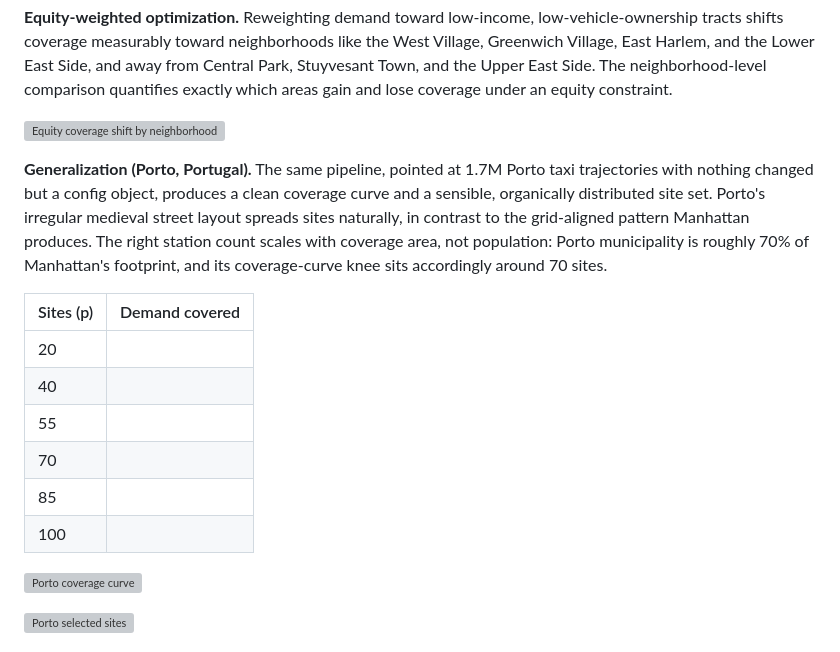
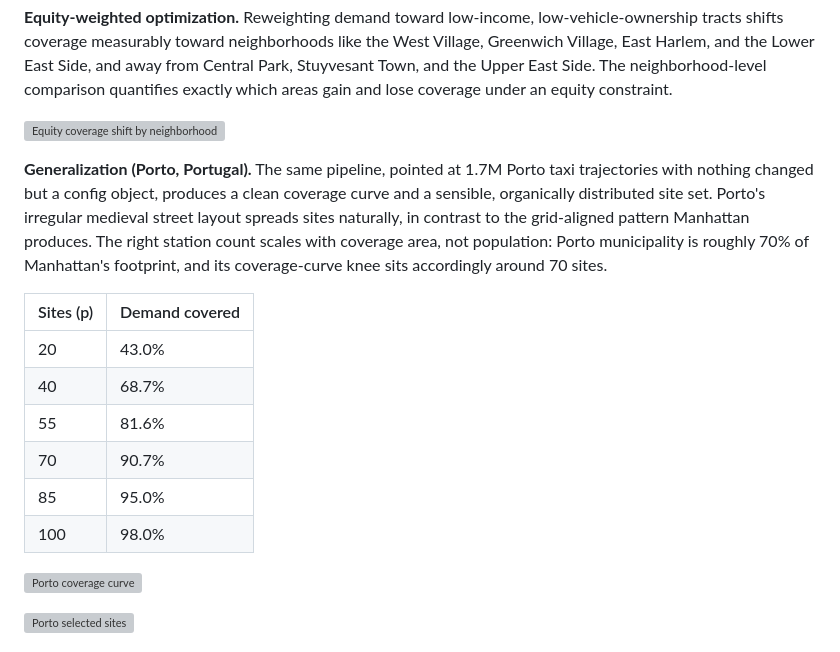
Before and after one commit to ahedy7/nyc-av-pudo-index, a Markdown page: README.md, the part around one of its changes. Rendered like a GitHub page; grey boxes are pictures that could not be loaded.

Commit message:
Update images and demand data in README
Updated equity coverage shift image and filled in demand covered data for Porto.

```diff
--- a/README.md
+++ b/README.md
@@ -58,12 +58,12 @@ The curve shows diminishing returns past ~100 sites, which is the practical flee
 
 | Sites (p) | Demand covered |
 |-----------|----------------|
-| 20        | <!-- fill from porto_coverage_curve.png --> |
-| 40        | <!-- fill --> |
-| 55        | <!-- fill --> |
-| 70        | <!-- fill --> |
-| 85        | <!-- fill --> |
-| 100       | <!-- fill --> |
+| 20        | 43.0%         |
+| 40        | 68.7%         |
+| 55        | 81.6%         |
+| 70        | 90.7%         |
+| 85        | 95.0%         |
+| 100       | 98.0%         |
 
 ![Porto coverage curve](data/outputs/porto_coverage_curve.png)
 
```
Also changed, not shown: other parts of README.md (+1 -1 lines).
